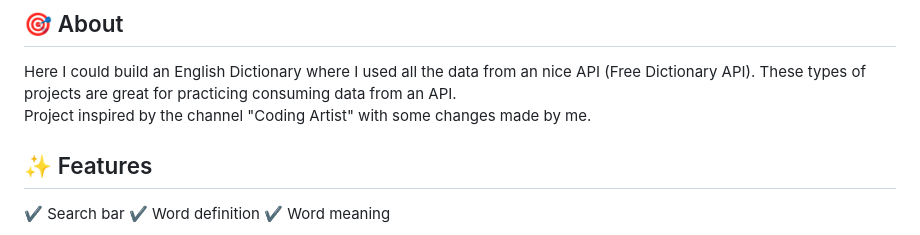
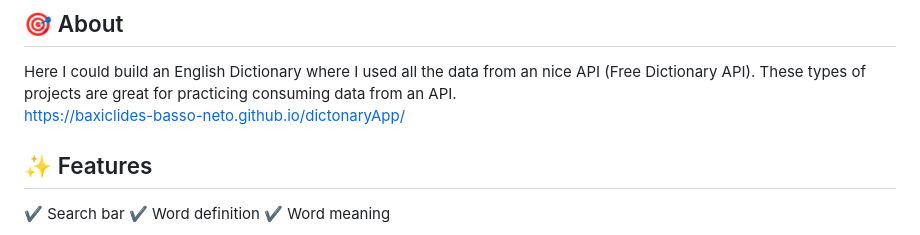
Before and after one commit to baxiclides-basso-neto/dictonaryApp, a Markdown page: README.md, the part around the change. GitHub-like rendering.

```diff
--- a/README.md
+++ b/README.md
@@ -47,7 +47,7 @@
 ## :dart: About
 
 Here I could build an English Dictionary where I used all the data from an nice API (Free Dictionary API). These types of projects are great for practicing consuming data from an API.
-Project inspired by the channel "Coding Artist" with some changes made by me.
+https://baxiclides-basso-neto.github.io/dictonaryApp/
 
 ## :sparkles: Features
 
```
